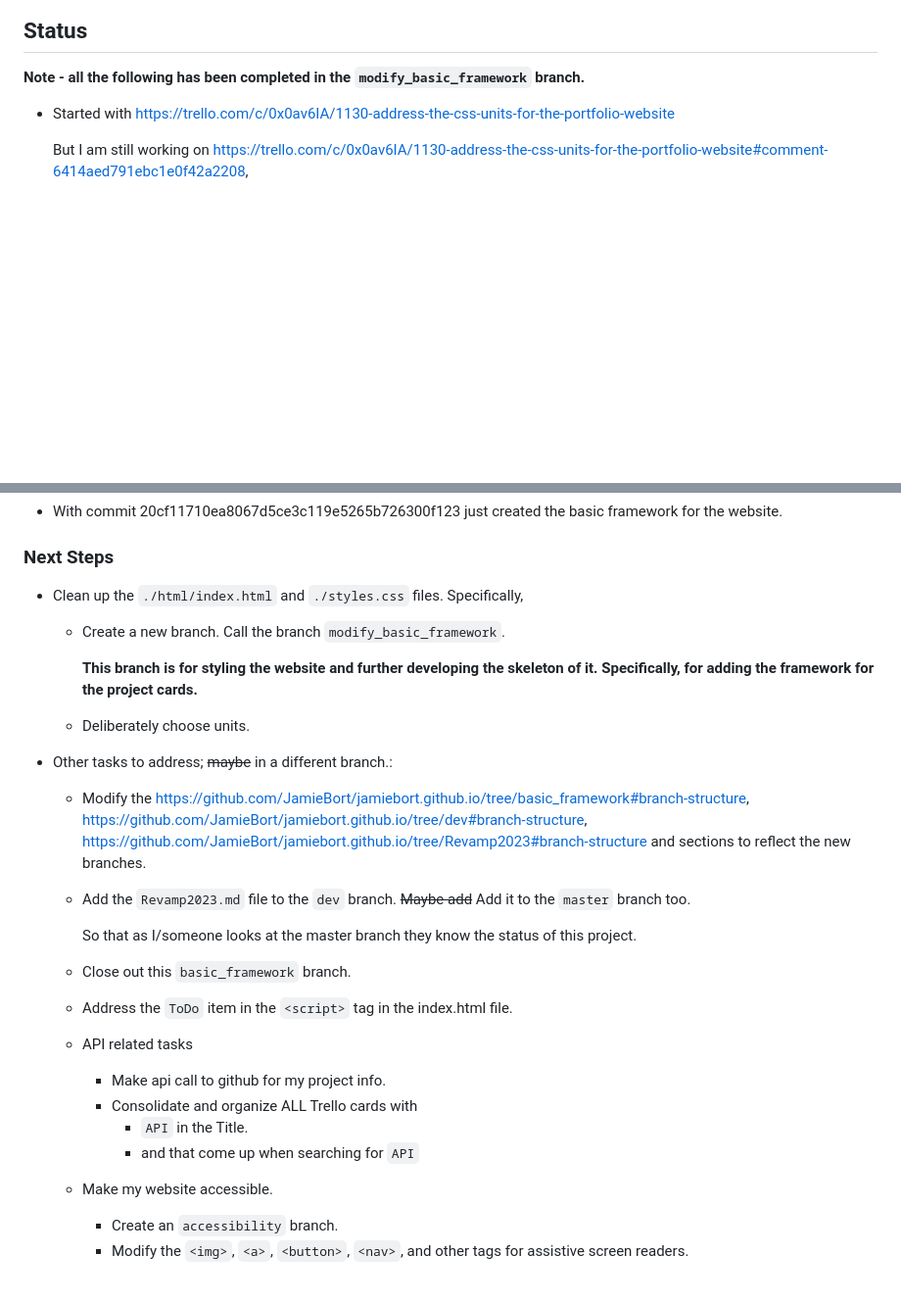
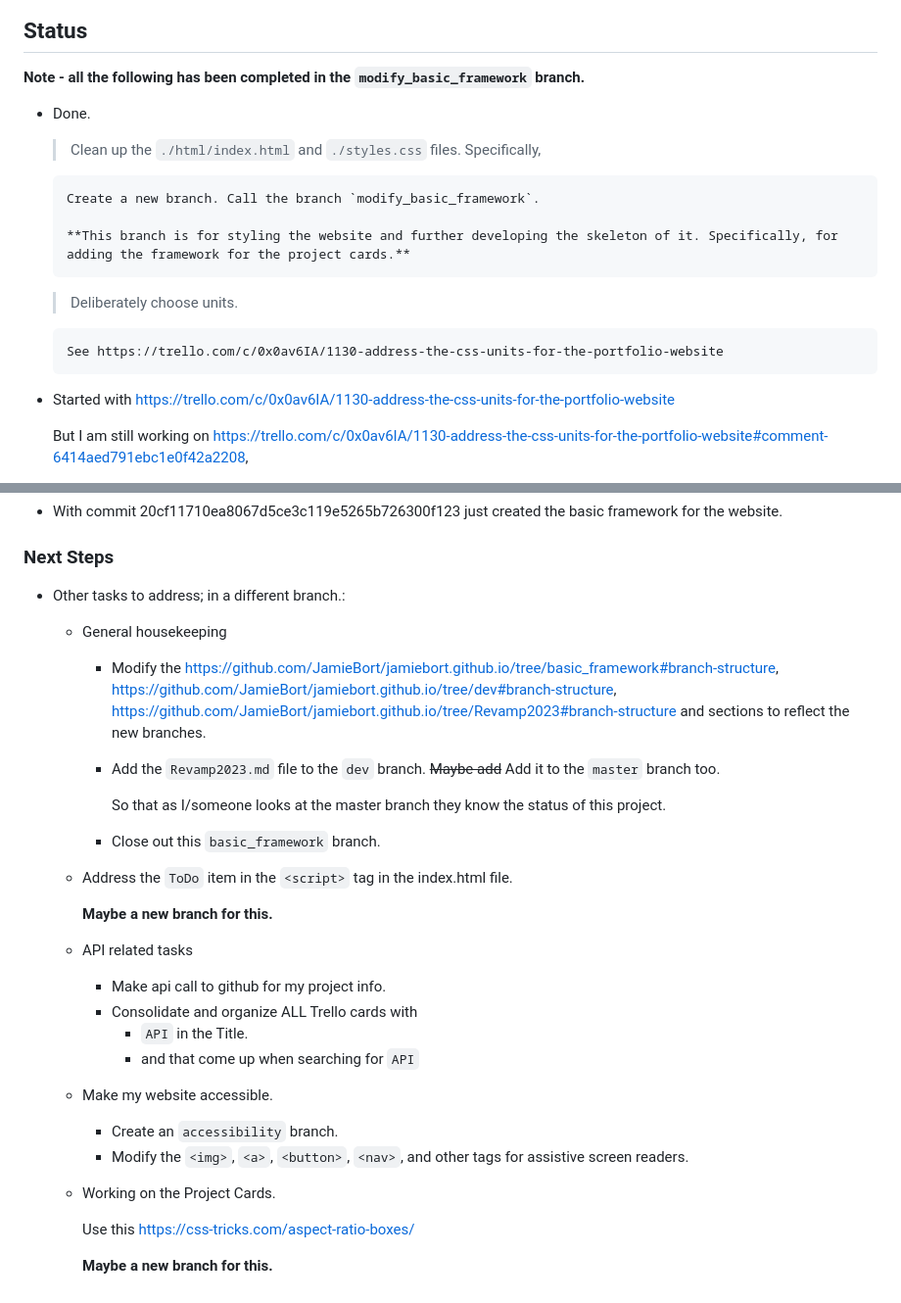
Before and after one commit to JamieBort/Portfolio-Website, a Markdown page: Revamp2023.md, 2 parts joined by grey strips. Shown at 98% size. Drawn GitHub-style; blank space fills up the shorter version.

Commit message:
Deliberately choose units.

```diff
--- a/Revamp2023.md
+++ b/Revamp2023.md
@@ -5,6 +5,18 @@ This file is for keeping track of the `Status` and the tasks that need to be com
 ## Status
 
 **Note - all the following has been completed in the `modify_basic_framework` branch.**
+
+- Done.
+
+  > Clean up the `./html/index.html` and `./styles.css` files. Specifically,
+
+      Create a new branch. Call the branch `modify_basic_framework`.
+
+      **This branch is for styling the website and further developing the skeleton of it. Specifically, for adding the framework for the project cards.**
+
+  > Deliberately choose units.
+
+      See https://trello.com/c/0x0av6IA/1130-address-the-css-units-for-the-portfolio-website
 
 - Started with https://trello.com/c/0x0av6IA/1130-address-the-css-units-for-the-portfolio-website
 
@@ -78,28 +90,35 @@ This file is for keeping track of the `Status` and the tasks that need to be com
 
 ### Next Steps
 
-- Clean up the `./html/index.html` and `./styles.css` files. Specifically,
+- Other tasks to address; in a different branch.:
 
-  - Create a new branch. Call the branch `modify_basic_framework`.
+  - General housekeeping
 
-    **This branch is for styling the website and further developing the skeleton of it. Specifically, for adding the framework for the project cards.**
+    - Modify the https://github.com/JamieBort/jamiebort.github.io/tree/basic_framework#branch-structure, https://github.com/JamieBort/jamiebort.github.io/tree/dev#branch-structure, https://github.com/JamieBort/jamiebort.github.io/tree/Revamp2023#branch-structure and sections to reflect the new branches.
+    - Add the `Revamp2023.md` file to the `dev` branch. ~~Maybe add~~ Add it to the `master` branch too.
 
-  - Deliberately choose units.
+      So that as I/someone looks at the master branch they know the status of this project.
 
-- Other tasks to address; ~~maybe~~ in a different branch.:
+    - Close out this `basic_framework` branch.
 
-  - Modify the https://github.com/JamieBort/jamiebort.github.io/tree/basic_framework#branch-structure, https://github.com/JamieBort/jamiebort.github.io/tree/dev#branch-structure, https://github.com/JamieBort/jamiebort.github.io/tree/Revamp2023#branch-structure and sections to reflect the new branches.
-  - Add the `Revamp2023.md` file to the `dev` branch. ~~Maybe add~~ Add it to the `master` branch too.
+  - Address the `ToDo` item in the `<script>` tag in the index.html file.
 
-    So that as I/someone looks at the master branch they know the status of this project.
+    **Maybe a new branch for this.**
 
-  - Close out this `basic_framework` branch.
-  - Address the `ToDo` item in the `<script>` tag in the index.html file.
   - API related tasks
+
     - Make api call to github for my project info.
     - Consolidate and organize ALL Trello cards with
       - `API` in the Title.
       - and that come up when searching for `API`
+
   - Make my website accessible.
+
     - Create an `accessibility` branch.
     - Modify the `<img>`, `<a>`, `<button>`, `<nav>`, and other tags for assistive screen readers.
+
+  - Working on the Project Cards.
+
+    Use this https://css-tricks.com/aspect-ratio-boxes/
+
+    **Maybe a new branch for this.**
```
